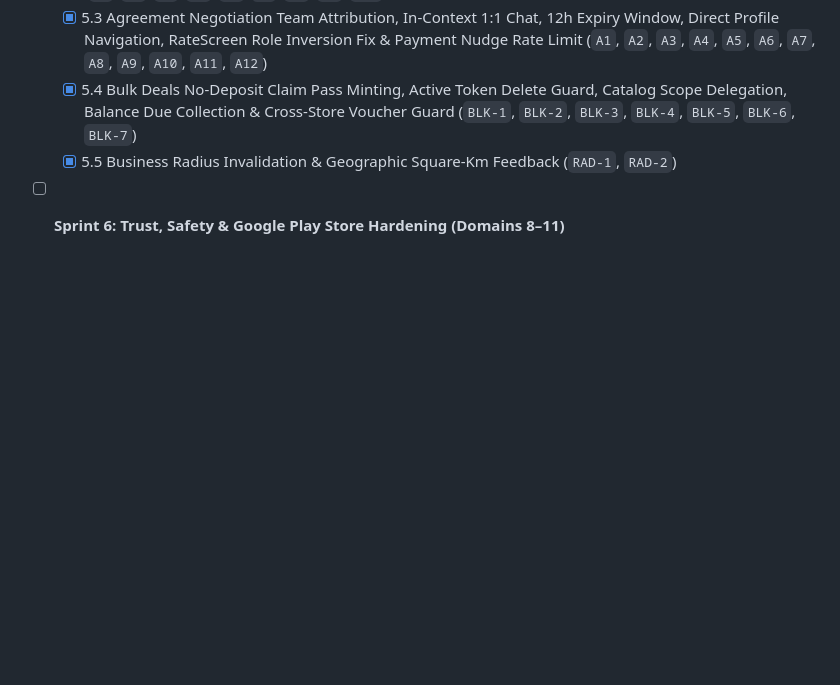
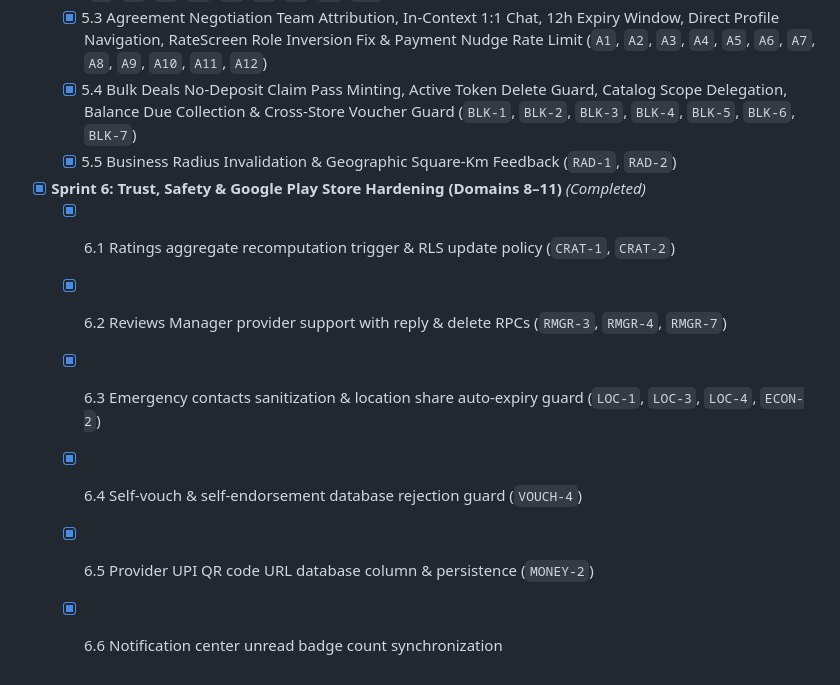
Before and after one commit to Devashish-01/STRYT, a Markdown page: docs/gaps/DOMAIN_SPRINT_EXECUTION_PLAN.md, the part around the change. Drawn GitHub-style; blank space fills up the shorter version.

Commit message:
docs(sprint-6): mark sprint 6 trust and safety hardening completed

```diff
--- a/docs/gaps/DOMAIN_SPRINT_EXECUTION_PLAN.md
+++ b/docs/gaps/DOMAIN_SPRINT_EXECUTION_PLAN.md
@@ -165,4 +165,10 @@ Before any sprint is marked complete or committed to git, it must pass all 4 gat
   - [x] 5.3 Agreement Negotiation Team Attribution, In-Context 1:1 Chat, 12h Expiry Window, Direct Profile Navigation, RateScreen Role Inversion Fix & Payment Nudge Rate Limit (`A1`, `A2`, `A3`, `A4`, `A5`, `A6`, `A7`, `A8`, `A9`, `A10`, `A11`, `A12`)
   - [x] 5.4 Bulk Deals No-Deposit Claim Pass Minting, Active Token Delete Guard, Catalog Scope Delegation, Balance Due Collection & Cross-Store Voucher Guard (`BLK-1`, `BLK-2`, `BLK-3`, `BLK-4`, `BLK-5`, `BLK-6`, `BLK-7`)
   - [x] 5.5 Business Radius Invalidation & Geographic Square-Km Feedback (`RAD-1`, `RAD-2`)
-- [ ] **Sprint 6: Trust, Safety & Google Play Store Hardening (Domains 8–11)**
+- [x] **Sprint 6: Trust, Safety & Google Play Store Hardening (Domains 8–11)** *(Completed)*
+  - [x] 6.1 Ratings aggregate recomputation trigger & RLS update policy (`CRAT-1`, `CRAT-2`)
+  - [x] 6.2 Reviews Manager provider support with reply & delete RPCs (`RMGR-3`, `RMGR-4`, `RMGR-7`)
+  - [x] 6.3 Emergency contacts sanitization & location share auto-expiry guard (`LOC-1`, `LOC-3`, `LOC-4`, `ECON-2`)
+  - [x] 6.4 Self-vouch & self-endorsement database rejection guard (`VOUCH-4`)
+  - [x] 6.5 Provider UPI QR code URL database column & persistence (`MONEY-2`)
+  - [x] 6.6 Notification center unread badge count synchronization
```
